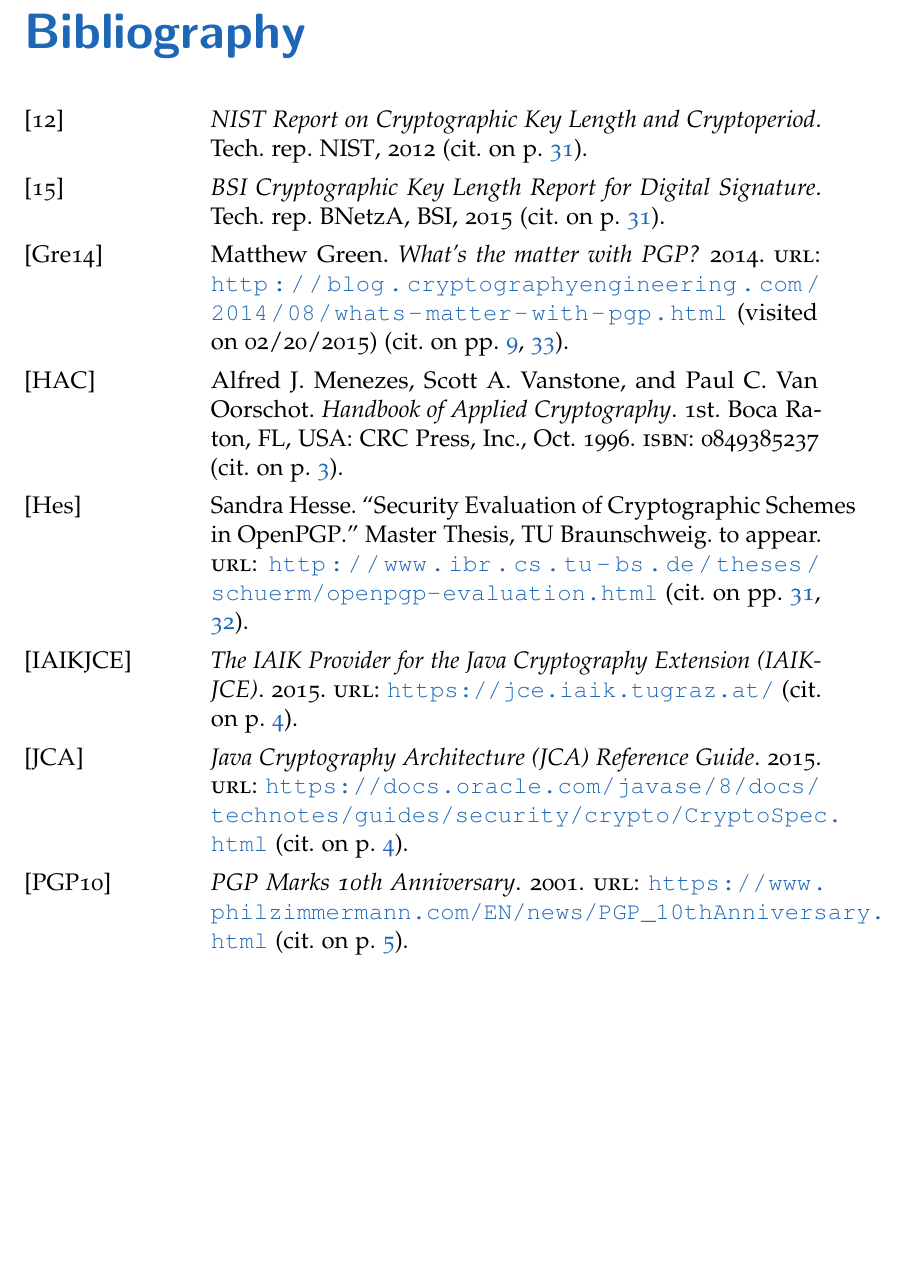
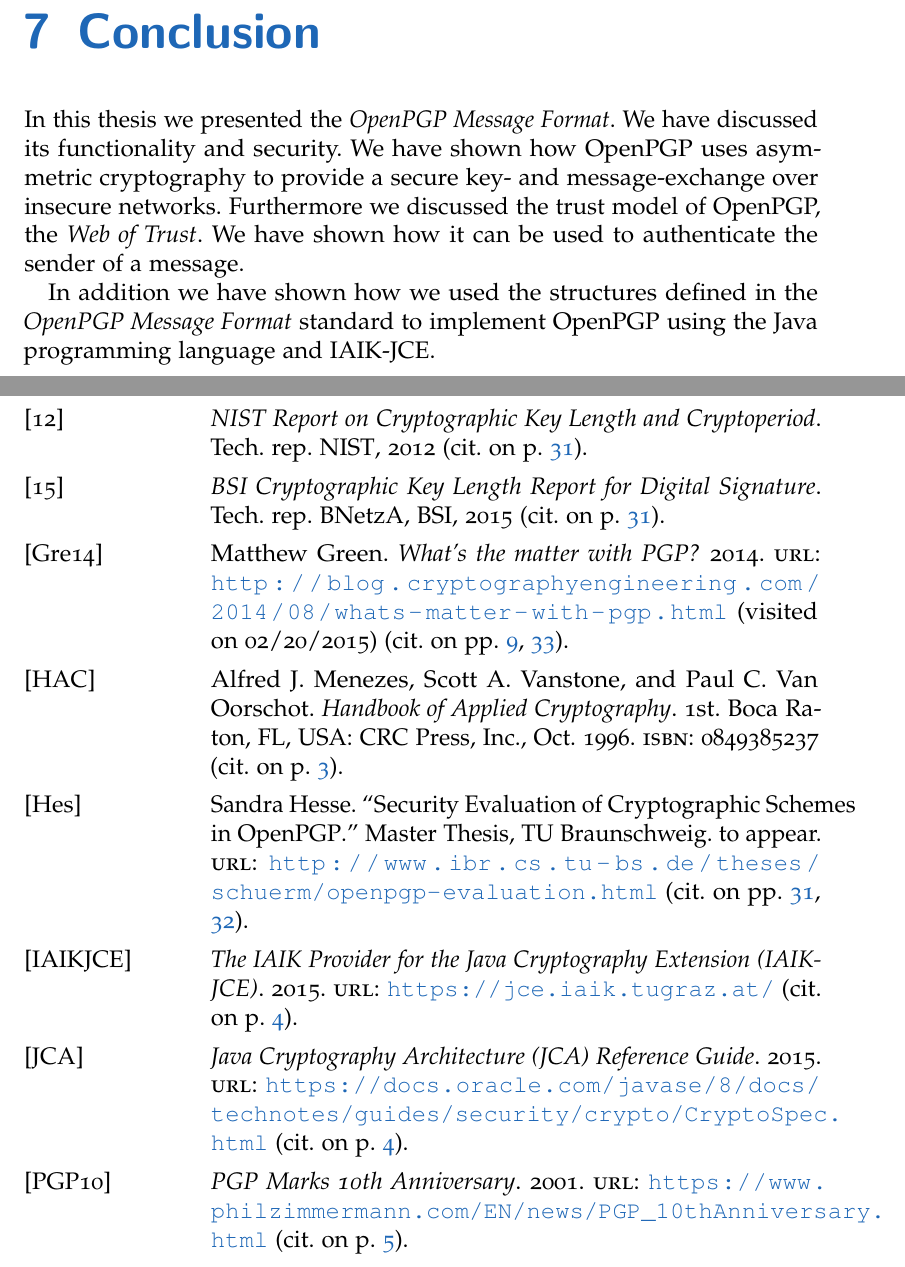
Before and after one commit to stefan2904/bakk-thesis, a LaTeX thesis (main.tex, which reads 7-conclusion.tex): part of page 41 of 46 before the commit and two parts of pages 41 and 43 of 48 after it, the two joined at a grey line, cut at the place of the change, the shorter picture padded with empty space. Compiled offline with pdfLaTeX; an older LaTeX class or package is replaced by its successor.

Commit message:
added short conclusion

```diff
--- /dev/null
+++ b/7-conclusion.tex
@@ -0,0 +1,5 @@
+\chapter{Conclusion} \label{chapter:conclusion}
+
+In this thesis we presented the \textit{OpenPGP Message Format}. We have discussed its functionality and security. We have shown how OpenPGP uses asymmetric cryptography to provide a secure key- and message-exchange over insecure networks. Furthermore we discussed the trust model of OpenPGP, the \textit{Web of Trust}. We have shown how it can be used to authenticate the sender of a message.
+
+In addition we have shown how we used the structures defined in the \textit{OpenPGP Message Format} standard to implement OpenPGP using the Java programming language and \myacro{IAIK-JCE}.
--- a/main.tex
+++ b/main.tex
@@ -298,8 +298,8 @@
 \input{5-jpg}
 
 \input{6-concerns}
-% TODO: was ist das colclusio?
 
+\input{7-conclusion}
 
 
 %% include tex file chapters:
```
